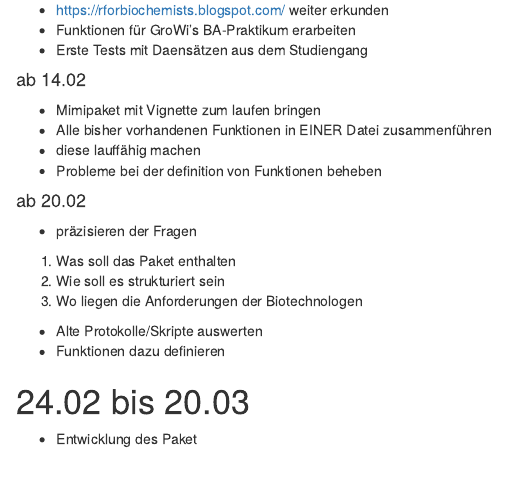
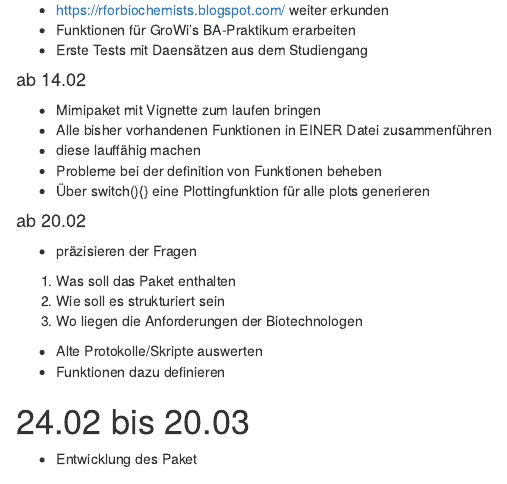
Before and after one commit to abusjahn/Bachelor_Arbeit_Utz_Rieger, an R Markdown document (Arbeitsplan_ULR_BA.Rmd): the page in a window 1100 px wide, from 1030 px down. Rendered offline with R 4.5, knitr and Pandoc, with nearby package versions; a font, style sheet, LaTeX package, included part or bibliography that could not be used is replaced or left out.

Commit message:
Update Arbeitsplan_ULR_BA.Rmd

```diff
--- a/Arbeitsplan_ULR_BA.Rmd
+++ b/Arbeitsplan_ULR_BA.Rmd
@@ -69,6 +69,7 @@ Fragen:
 * Alle bisher vorhandenen Funktionen in EINER Datei zusammenführen
 * diese lauffähig machen
 * Probleme bei der definition von Funktionen beheben
+* Über switch(){} eine Plottingfunktion für alle plots generieren
 
 #### ab 20.02
 
```
